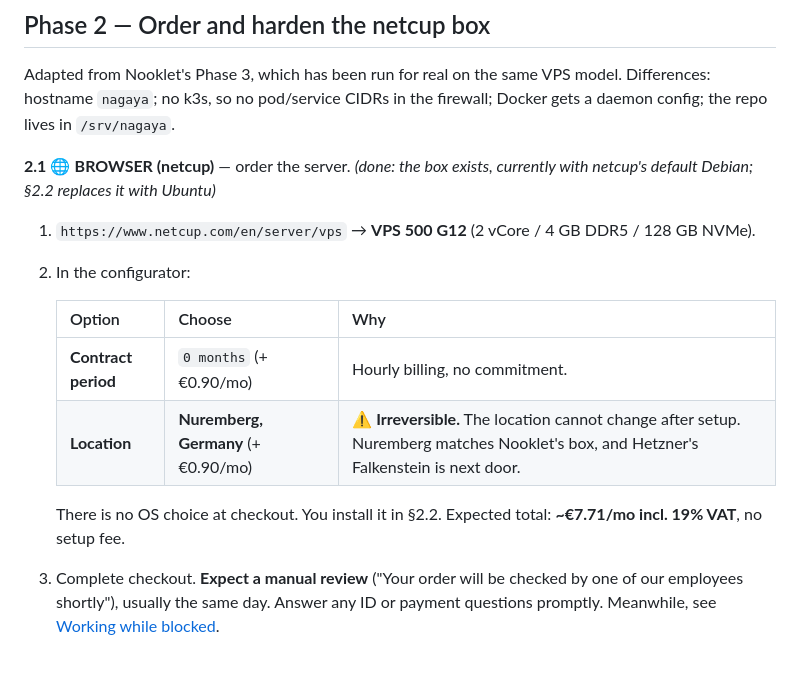
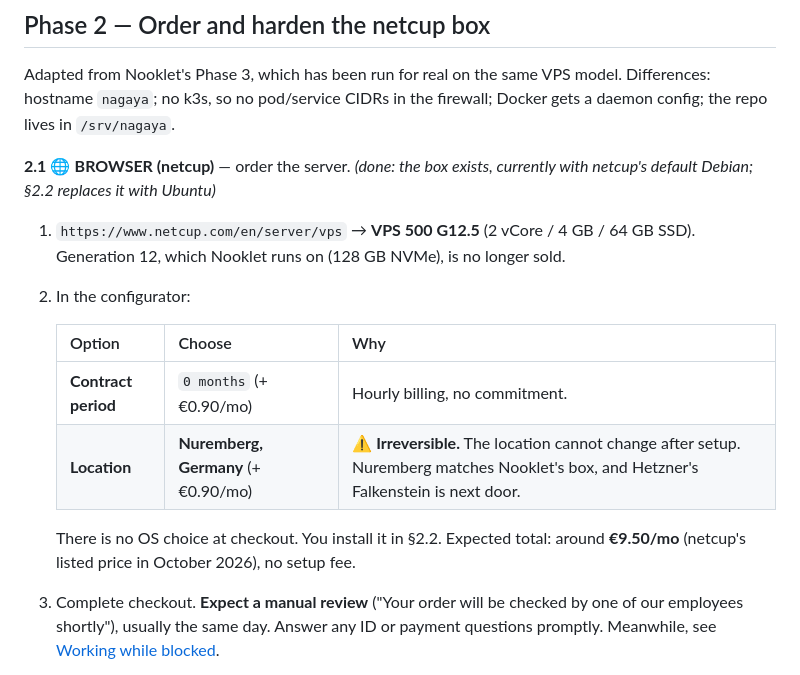
Before and after one commit to thedumebi/nagaya, a Markdown page: RUNBOOK.md, the part around the change. Drawn GitHub-style.

```diff
--- a/RUNBOOK.md
+++ b/RUNBOOK.md
@@ -550,7 +550,7 @@ firewall; Docker gets a daemon config; the repo lives in `/srv/nagaya`.
 
 **2.1** 🌐 **BROWSER (netcup)** — order the server. *(done: the box exists, currently with netcup's default Debian; §2.2 replaces it with Ubuntu)*
 
-1. `https://www.netcup.com/en/server/vps` → **VPS 500 G12** (2 vCore / 4 GB DDR5 / 128 GB NVMe).
+1. `https://www.netcup.com/en/server/vps` → **VPS 500 G12.5** (2 vCore / 4 GB / 64 GB SSD). Generation 12, which Nooklet runs on (128 GB NVMe), is no longer sold.
 2. In the configurator:
 
    | Option | Choose | Why |
@@ -559,7 +559,7 @@ firewall; Docker gets a daemon config; the repo lives in `/srv/nagaya`.
    | **Location** | **Nuremberg, Germany** (+€0.90/mo) | ⚠️ **Irreversible.** The location cannot change after setup. Nuremberg matches Nooklet's box, and Hetzner's Falkenstein is next door. |
 
    There is no OS choice at checkout. You install it in §2.2.
-   Expected total: **~€7.71/mo incl. 19% VAT**, no setup fee.
+   Expected total: around **€9.50/mo** (netcup's listed price in October 2026), no setup fee.
 3. Complete checkout. **Expect a manual review** ("Your order will be checked
    by one of our employees shortly"), usually the same day. Answer any ID or
    payment questions promptly. Meanwhile, see [Working while blocked](#working-while-blocked).
```
Also changed, not shown: DEPLOY.md (+6 -6 lines).
